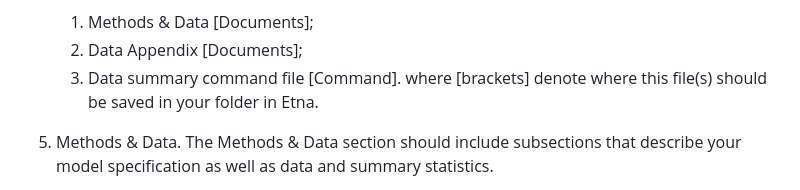
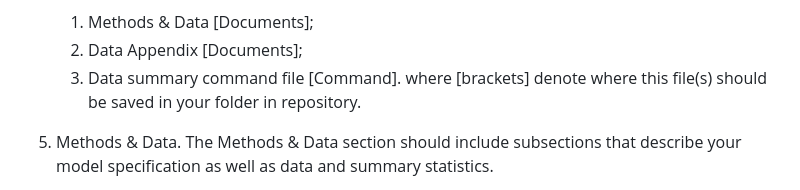
Before and after one commit to Bates-ECON456-Thesis-Seminar/thesis-course-materials, a Markdown page: assignments/methods_and_data.md, the part around the change. GitHub-like rendering.

Commit message:
typo in methods and data

```diff
--- a/assignments/methods_and_data.md
+++ b/assignments/methods_and_data.md
@@ -16,7 +16,7 @@ components:
     1. Methods & Data [Documents];
     2. Data Appendix [Documents];
     3. Data summary command file [Command].
-    where [brackets] denote where this file(s) should be saved in your folder in Etna.
+    where [brackets] denote where this file(s) should be saved in your folder in repository.
 
 1. Methods & Data. The Methods & Data section should include subsections that describe
 your model specification as well as data and summary statistics.
```
